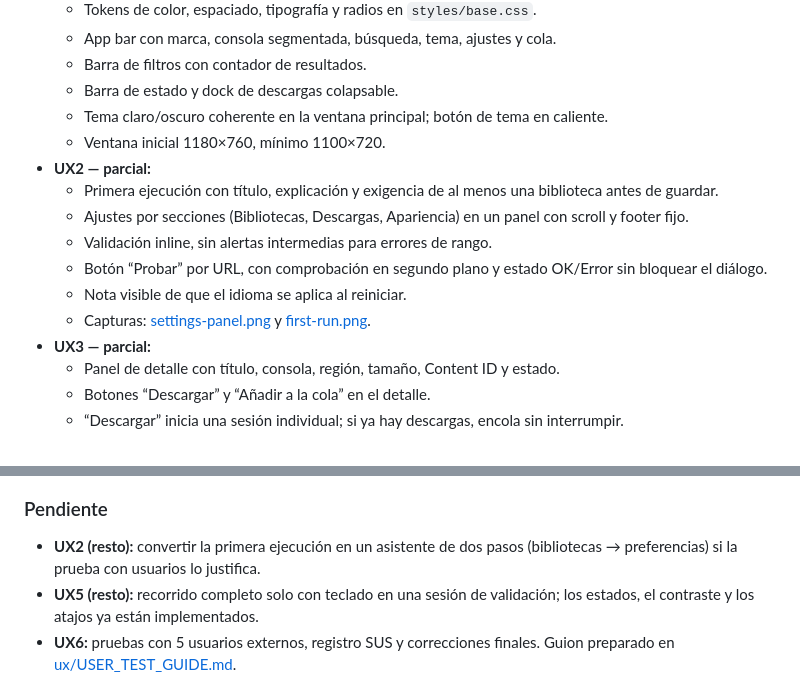
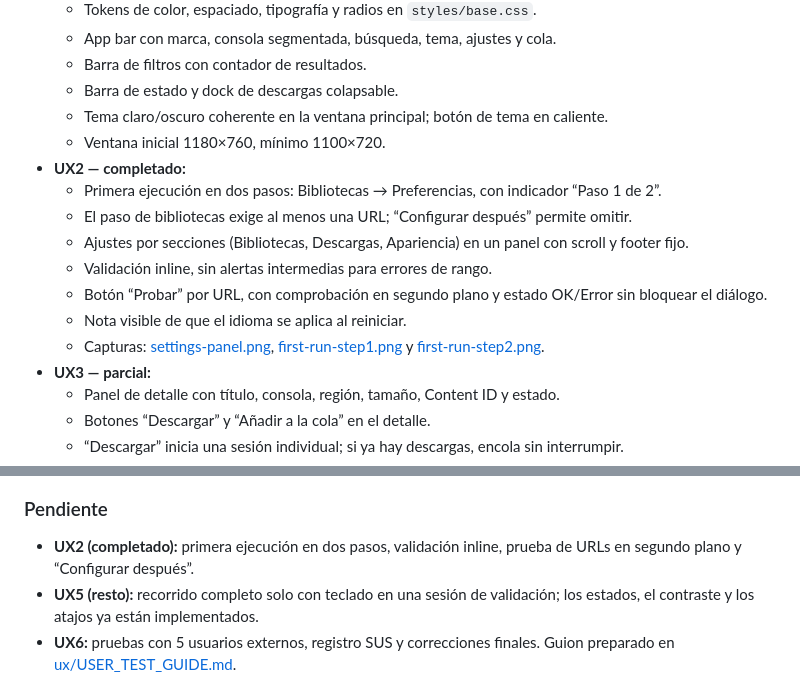
Before and after one commit to allyssonmoscoso/NNPPSS, a Markdown page: docs/PLAN_UX_UI.md, 2 parts joined by grey strips. GitHub-like rendering.

```diff
--- a/docs/PLAN_UX_UI.md
+++ b/docs/PLAN_UX_UI.md
@@ -433,13 +433,14 @@ Observar dónde miran, cuántos clics hacen y qué texto leen; registrar friccio
   - Barra de estado y dock de descargas colapsable.
   - Tema claro/oscuro coherente en la ventana principal; botón de tema en caliente.
   - Ventana inicial 1180×760, mínimo 1100×720.
-- **UX2 — parcial:**
-  - Primera ejecución con título, explicación y exigencia de al menos una biblioteca antes de guardar.
+- **UX2 — completado:**
+  - Primera ejecución en dos pasos: Bibliotecas → Preferencias, con indicador “Paso 1 de 2”.
+  - El paso de bibliotecas exige al menos una URL; “Configurar después” permite omitir.
   - Ajustes por secciones (Bibliotecas, Descargas, Apariencia) en un panel con scroll y footer fijo.
   - Validación inline, sin alertas intermedias para errores de rango.
   - Botón “Probar” por URL, con comprobación en segundo plano y estado OK/Error sin bloquear el diálogo.
   - Nota visible de que el idioma se aplica al reiniciar.
-  - Capturas: [settings-panel.png](ux/settings-panel.png) y [first-run.png](ux/first-run.png).
+  - Capturas: [settings-panel.png](ux/settings-panel.png), [first-run-step1.png](ux/first-run-step1.png) y [first-run-step2.png](ux/first-run-step2.png).
 - **UX3 — parcial:**
   - Panel de detalle con título, consola, región, tamaño, Content ID y estado.
   - Botones “Descargar” y “Añadir a la cola” en el detalle.
@@ -481,7 +482,7 @@ Observar dónde miran, cuántos clics hacen y qué texto leen; registrar friccio
 
 ### Pendiente
 
-- **UX2 (resto):** convertir la primera ejecución en un asistente de dos pasos (bibliotecas → preferencias) si la prueba con usuarios lo justifica.
+- **UX2 (completado):** primera ejecución en dos pasos, validación inline, prueba de URLs en segundo plano y “Configurar después”.
 - **UX5 (resto):** recorrido completo solo con teclado en una sesión de validación; los estados, el contraste y los atajos ya están implementados.
 - **UX6:** pruebas con 5 usuarios externos, registro SUS y correcciones finales. Guion preparado en [ux/USER_TEST_GUIDE.md](ux/USER_TEST_GUIDE.md).
 
```
Also changed, not shown: CHANGELOG.md (+2 -0 lines), docs/UX_VALIDACION.md (+2 -1 lines), docs/ux/first-run-step1.png (added), docs/ux/first-run-step2.png (added), docs/ux/first-run.png (deleted), 6 other files.
